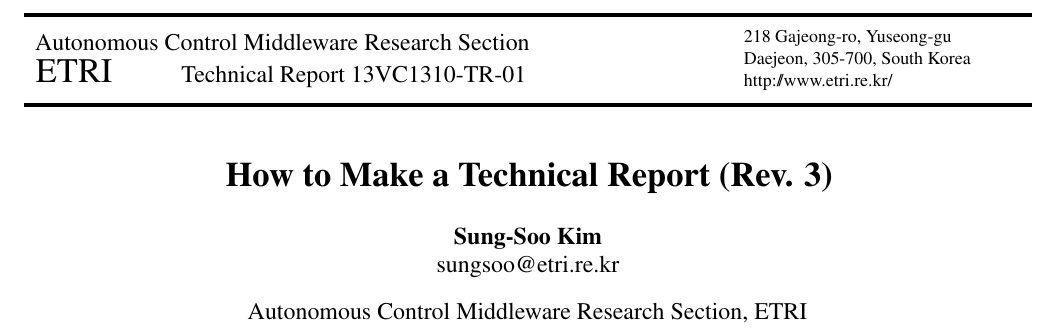
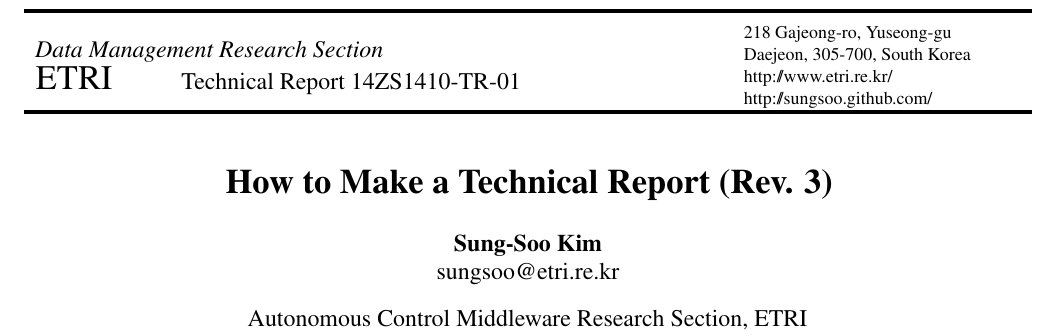
Before and after one commit to sungsoo/technical-reports, a LaTeX paper (13VC1310-TR00-Template.tex): part of page 1 of 2, cut so that both start at the same text. Compiled offline with pdfLaTeX.

Commit message:
update the template

```diff
--- a/13VC1310-TR00-Template.tex
+++ b/13VC1310-TR00-Template.tex
@@ -23,13 +23,14 @@
 \title{
 \vspace{-0.5in}\rule{\textwidth}{2pt}
 \begin{tabular}{ll}\begin{minipage}{4.75in}\vspace{6px}
-\noindent\large Autonomous Control Middleware Research Section\\
+\noindent\large \textit{Data Management Research Section}\\
 \vspace{-12px}\\
-\noindent\LARGE ETRI\qquad \large Technical Report 13VC1310-TR-01
+\noindent\LARGE ETRI\qquad \large Technical Report 14ZS1410-TR-01
 \end{minipage}&\begin{minipage}{2in}\vspace{6px}\small
 218 Gajeong-ro, Yuseong-gu\\
 Daejeon, 305-700, South Korea\\
-http:/$\!$/www.etri.re.kr/\quad
+http:/$\!$/www.etri.re.kr/\\
+http:/$\!$/sungsoo.github.com/\quad
 \end{minipage}\end{tabular}
 \rule{\textwidth}{2pt}\vspace{0.25in}
 \LARGE \bf
```
